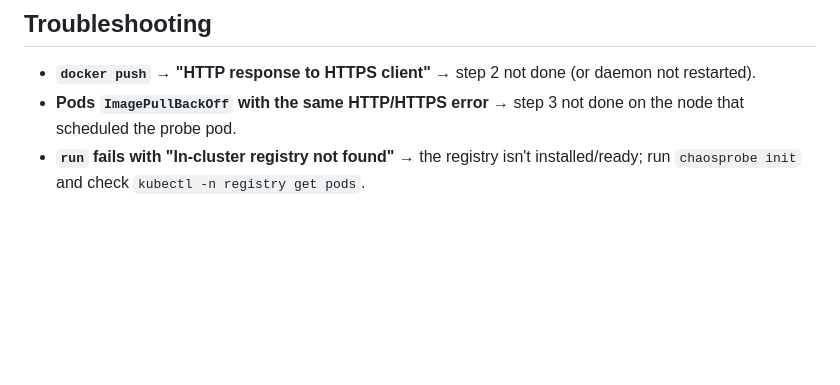
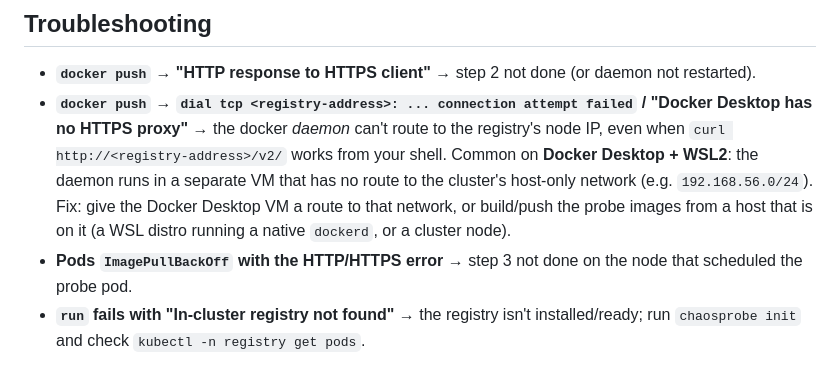
Before and after one commit to yhu02/uva-msc-thesis, a Markdown page: chaosprobe/manifests/README.md, the part around the change. GitHub-like rendering; blank space fills up the shorter version.

Commit message:
docs(registry): document the Docker Desktop / WSL2 NodePort-unreachable case
A run hit `docker push → dial tcp 192.168.56.11:30500: connection attempt
failed` even though `curl` to the registry worked from the shell — the
Docker Desktop daemon runs in a separate VM with no route to the cluster's
host-only network. Add this failure mode to the registry runbook's
troubleshooting (symptom + cause + fixes), since the existing entries only
cover the insecure-trust and not-installed cases.

Co-Authored-By: Claude Opus 4.8 (1M context) <noreply@anthropic.com>

```diff
--- a/chaosprobe/manifests/README.md
+++ b/chaosprobe/manifests/README.md
@@ -81,5 +81,6 @@ curl http://<registry-address>/v2/_catalog
 ## Troubleshooting
 
 - **`docker push` → "HTTP response to HTTPS client"** → step 2 not done (or daemon not restarted).
-- **Pods `ImagePullBackOff` with the same HTTP/HTTPS error** → step 3 not done on the node that scheduled the probe pod.
+- **`docker push` → `dial tcp <registry-address>: ... connection attempt failed` / "Docker Desktop has no HTTPS proxy"** → the docker *daemon* can't route to the registry's node IP, even when `curl http://<registry-address>/v2/` works from your shell. Common on **Docker Desktop + WSL2**: the daemon runs in a separate VM that has no route to the cluster's host-only network (e.g. `192.168.56.0/24`). Fix: give the Docker Desktop VM a route to that network, or build/push the probe images from a host that is on it (a WSL distro running a native `dockerd`, or a cluster node).
+- **Pods `ImagePullBackOff` with the HTTP/HTTPS error** → step 3 not done on the node that scheduled the probe pod.
 - **`run` fails with "In-cluster registry not found"** → the registry isn't installed/ready; run `chaosprobe init` and check `kubectl -n registry get pods`.
```
